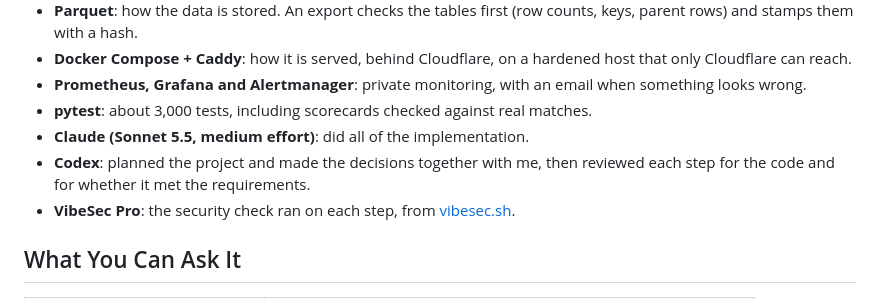
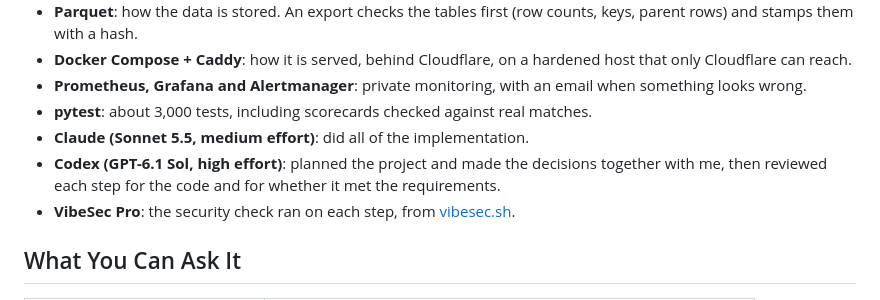
Before and after one commit to ari-adaikalam/CricAtlas-API, a Markdown page: README.md, the part around the change. GitHub-like rendering.

```diff
--- a/README.md
+++ b/README.md
@@ -19,7 +19,7 @@ A read-only API over ball-by-ball cricket data. Ask it for a match scorecard, a
 - **Prometheus, Grafana and Alertmanager**: private monitoring, with an email when something looks wrong.
 - **pytest**: about 3,000 tests, including scorecards checked against real matches.
 - **Claude (Sonnet 5.5, medium effort)**: did all of the implementation.
-- **Codex**: planned the project and made the decisions together with me, then reviewed each step for the code and for whether it met the requirements.
+- **Codex (GPT-6.1 Sol, high effort)**: planned the project and made the decisions together with me, then reviewed each step for the code and for whether it met the requirements.
 - **VibeSec Pro**: the security check ran on each step, from [vibesec.sh](https://vibesec.sh).
 
 ## What You Can Ask It
```
